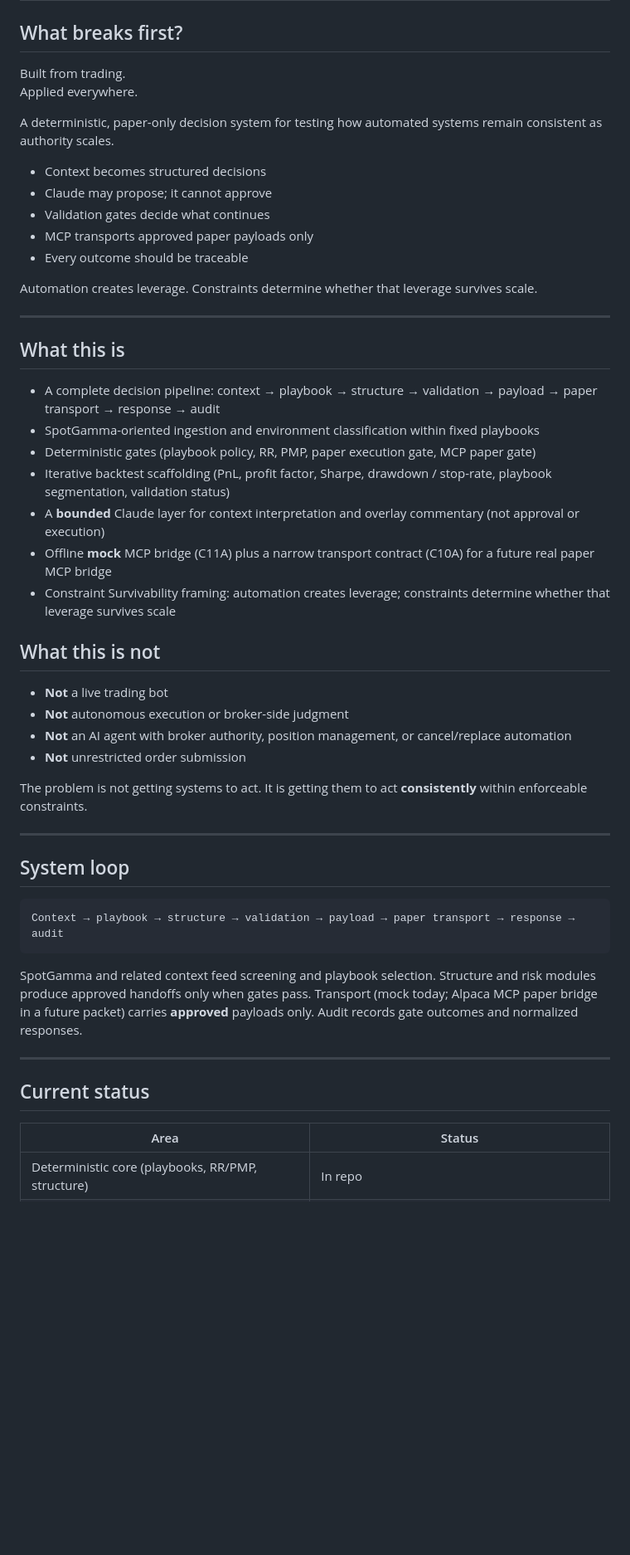
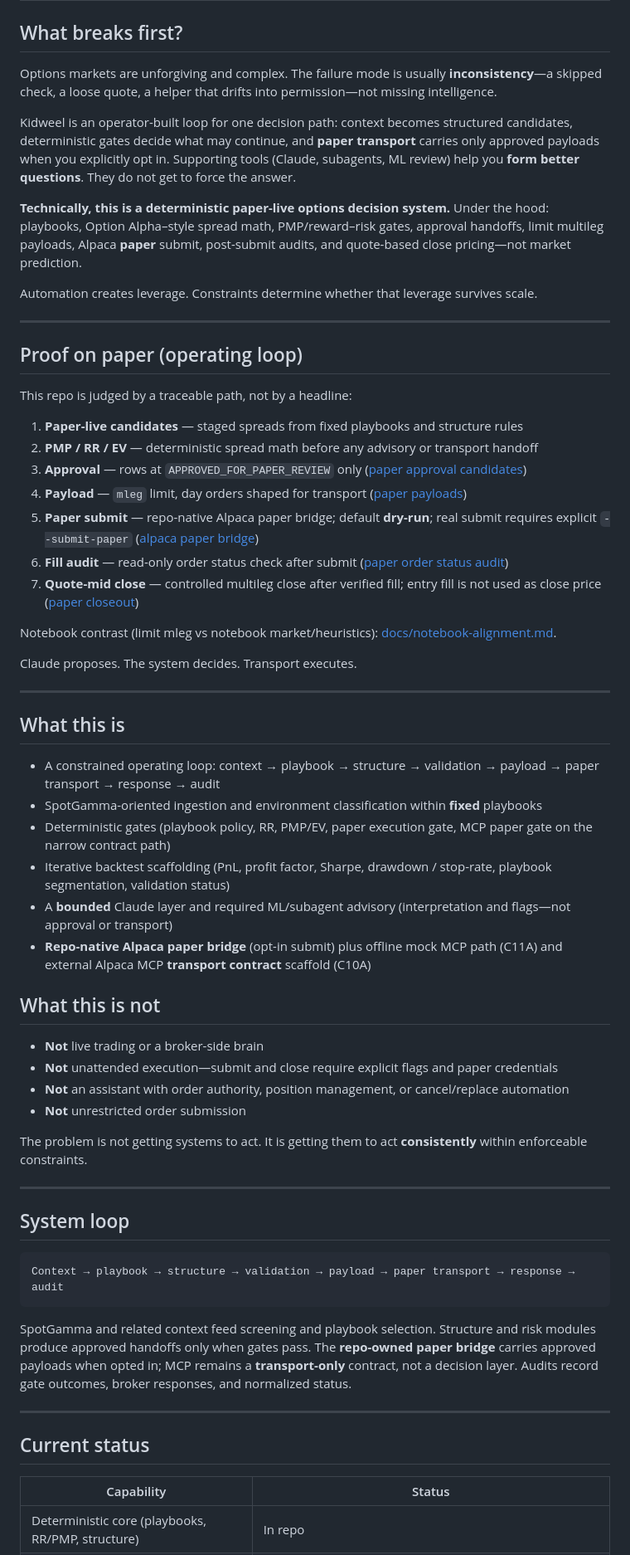
Before and after one commit to VadeOneBX/kidweel-capstone, a Markdown page: README.md, the part around one of its changes. Shown at 83% size. Rendered like a GitHub page; blank space fills up the shorter version.

````diff
--- a/README.md
+++ b/README.md
@@ -2,36 +2,48 @@
 
 ## What breaks first?
 
-Built from trading.
-Applied everywhere.
+Options markets are unforgiving and complex. The failure mode is usually **inconsistency**—a skipped check, a loose quote, a helper that drifts into permission—not missing intelligence.
 
-A deterministic, paper-only decision system for testing how automated systems remain consistent as authority scales.
+Kidweel is an operator-built loop for one decision path: context becomes structured candidates, deterministic gates decide what may continue, and **paper transport** carries only approved payloads when you explicitly opt in. Supporting tools (Claude, subagents, ML review) help you **form better questions**. They do not get to force the answer.
 
-- Context becomes structured decisions
-- Claude may propose; it cannot approve
-- Validation gates decide what continues
-- MCP transports approved paper payloads only
-- Every outcome should be traceable
+**Technically, this is a deterministic paper-live options decision system.** Under the hood: playbooks, Option Alpha–style spread math, PMP/reward–risk gates, approval handoffs, limit multileg payloads, Alpaca **paper** submit, post-submit audits, and quote-based close pricing—not market prediction.
 
 Automation creates leverage. Constraints determine whether that leverage survives scale.
 
 ---
 
+## Proof on paper (operating loop)
+
+This repo is judged by a traceable path, not by a headline:
+
+1. **Paper-live candidates** — staged spreads from fixed playbooks and structure rules
+2. **PMP / RR / EV** — deterministic spread math before any advisory or transport handoff
+3. **Approval** — rows at `APPROVED_FOR_PAPER_REVIEW` only ([paper approval candidates](./docs/paper-approval-candidates.md))
+4. **Payload** — `mleg` limit, day orders shaped for transport ([paper payloads](./docs/paper-payload-candidates.md))
+5. **Paper submit** — repo-native Alpaca paper bridge; default **dry-run**; real submit requires explicit `--submit-paper` ([alpaca paper bridge](./docs/alpaca-paper-bridge.md))
+6. **Fill audit** — read-only order status check after submit ([paper order status audit](./docs/paper-order-status-audit.md))
+7. **Quote-mid close** — controlled multileg close after verified fill; entry fill is not used as close price ([paper closeout](./docs/paper-closeout.md))
+
+Notebook contrast (limit mleg vs notebook market/heuristics): [docs/notebook-alignment.md](./docs/notebook-alignment.md).
+
+Claude proposes. The system decides. Transport executes.
+
+---
+
 ## What this is
 
-- A complete decision pipeline: context → playbook → structure → validation → payload → paper transport → response → audit
-- SpotGamma-oriented ingestion and environment classification within fixed playbooks
-- Deterministic gates (playbook policy, RR, PMP, paper execution gate, MCP paper gate)
+- A constrained operating loop: context → playbook → structure → validation → payload → paper transport → response → audit
+- SpotGamma-oriented ingestion and environment classification within **fixed** playbooks
+- Deterministic gates (playbook policy, RR, PMP/EV, paper execution gate, MCP paper gate on the narrow contract path)
 - Iterative backtest scaffolding (PnL, profit factor, Sharpe, drawdown / stop-rate, playbook segmentation, validation status)
-- A **bounded** Claude layer for context interpretation and overlay commentary (not approval or execution)
-- Offline **mock** MCP bridge (C11A) plus a narrow transport contract (C10A) for a future real paper MCP bridge
-- Constraint Survivability framing: automation creates leverage; constraints determine whether that leverage survives scale
+- A **bounded** Claude layer and required ML/subagent advisory (interpretation and flags—not approval or transport)
+- **Repo-native Alpaca paper bridge** (opt-in submit) plus offline mock MCP path (C11A) and external Alpaca MCP **transport contract** scaffold (C10A)
 
 ## What this is not
 
-- **Not** a live trading bot
-- **Not** autonomous execution or broker-side judgment
-- **Not** an AI agent with broker authority, position management, or cancel/replace automation
+- **Not** live trading or a broker-side brain
+- **Not** unattended execution—submit and close require explicit flags and paper credentials
+- **Not** an assistant with order authority, position management, or cancel/replace automation
 - **Not** unrestricted order submission
 
 The problem is not getting systems to act. It is getting them to act **consistently** within enforceable constraints.
@@ -44,14 +56,14 @@ The problem is not getting systems to act. It is getting them to act **consisten
 Context → playbook → structure → validation → payload → paper transport → response → audit
 ```
 
-SpotGamma and related context feed screening and playbook selection. Structure and risk modules produce approved handoffs only when gates pass. Transport (mock today; Alpaca MCP paper bridge in a future packet) carries **approved** payloads only. Audit records gate outcomes and normalized responses.
+SpotGamma and related context feed screening and playbook selection. Structure and risk modules produce approved handoffs only when gates pass. The **repo-owned paper bridge** carries approved payloads when opted in; MCP remains a **transport-only** contract, not a decision layer. Audits record gate outcomes, broker responses, and normalized status.
 
 ---
 
 ## Current status
 
-| Area | Status |
-|------|--------|
+| Capability | Status |
+|------------|--------|
 | Deterministic core (playbooks, RR/PMP, structure) | In repo |
 | Backtest evidence & Claude research comparisons | In repo |
 | Paper execution payload + gates | In repo |
````
Also changed, not shown: other parts of README.md (+57 -42 lines).
